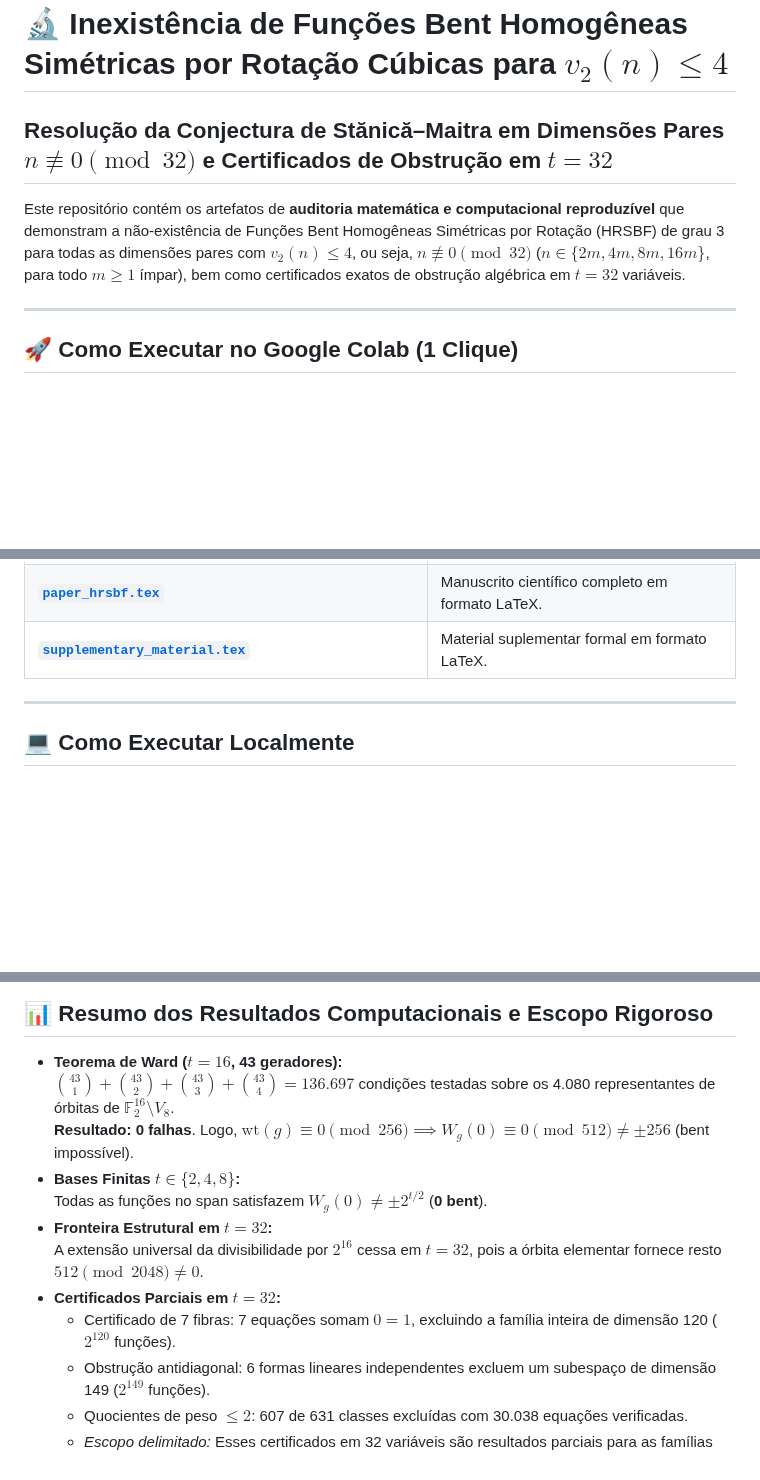
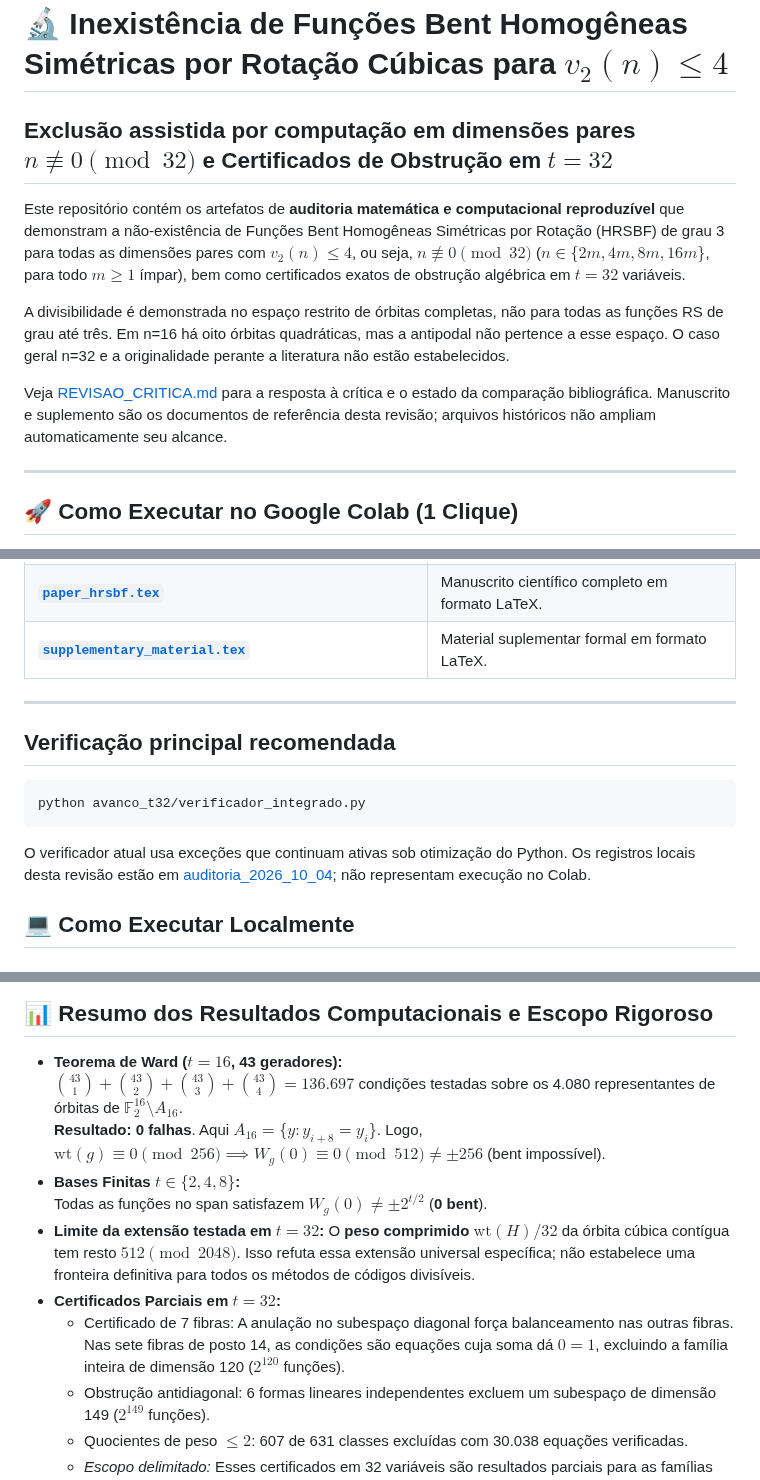
Before and after one commit to contatofilipevono-rgb/hrsbf-bent-verification, a Markdown page: README.md, 3 parts joined by grey strips. Rendered like a GitHub page; blank space fills up the shorter version.

Commit message:
docs: explicitar hipoteses e alinhar README.md à auditoria

````diff
--- a/README.md
+++ b/README.md
@@ -1,7 +1,11 @@
 # 🔬 Inexistência de Funções Bent Homogêneas Simétricas por Rotação Cúbicas para $v_2(n) \le 4$
-## Resolução da Conjectura de Stănică–Maitra em Dimensões Pares $n \not\equiv 0 \pmod{32}$ e Certificados de Obstrução em $t=32$
+## Exclusão assistida por computação em dimensões pares $n \not\equiv 0 \pmod{32}$ e Certificados de Obstrução em $t=32$
 
 Este repositório contém os artefatos de **auditoria matemática e computacional reproduzível** que demonstram a não-existência de Funções Bent Homogêneas Simétricas por Rotação (HRSBF) de grau 3 para todas as dimensões pares com $v_2(n) \le 4$, ou seja, $n \not\equiv 0 \pmod{32}$ ($n \in \{2m, 4m, 8m, 16m\}$, para todo $m \ge 1$ ímpar), bem como certificados exatos de obstrução algébrica em $t=32$ variáveis.
+
+A divisibilidade é demonstrada no espaço restrito de órbitas completas, não para todas as funções RS de grau até três. Em n=16 há oito órbitas quadráticas, mas a antipodal não pertence a esse espaço. O caso geral n=32 e a originalidade perante a literatura não estão estabelecidos.
+
+Veja [REVISAO_CRITICA.md](REVISAO_CRITICA.md) para a resposta à crítica e o estado da comparação bibliográfica. Manuscrito e suplemento são os documentos de referência desta revisão; arquivos históricos não ampliam automaticamente seu alcance.
 
 ---
 
@@ -41,6 +45,14 @@ Audita o certificado de 7 fibras ($0=1$ sobre $\mathbb{F}_2$, excluindo $2^{120}
 
 ---
 
+## Verificação principal recomendada
+
+```bash
+python avanco_t32/verificador_integrado.py
+```
+
+O verificador atual usa exceções que continuam ativas sob otimização do Python. Os registros locais desta revisão estão em [auditoria_2026_10_04](auditoria_2026_10_04/); não representam execução no Colab.
+
 ## 💻 Como Executar Localmente
 
 ### Opção 1: Certificados em 32 Variáveis ($t = 32$)
@@ -69,14 +81,14 @@ python master_suite_fronteiras.py
 ## 📊 Resumo dos Resultados Computacionais e Escopo Rigoroso
 
 * **Teorema de Ward ($t=16$, 43 geradores):**
-  $\binom{43}{1} + \binom{43}{2} + \binom{43}{3} + \binom{43}{4} = \mathbf{136.697}$ condições testadas sobre os 4.080 representantes de órbitas de $\mathbb{F}_2^{16} \setminus V_8$.
-  **Resultado:** **0 falhas**. Logo, $\mathrm{wt}(g) \equiv 0 \pmod{256} \implies W_g(0) \equiv 0 \pmod{512} \ne \pm 256$ (bent impossível).
+  $\binom{43}{1} + \binom{43}{2} + \binom{43}{3} + \binom{43}{4} = \mathbf{136.697}$ condições testadas sobre os 4.080 representantes de órbitas de $\mathbb{F}_2^{16} \setminus A_{16}$.
+  **Resultado:** **0 falhas**. Aqui $A_{16}=\{y:y_{i+8}=y_i\}$. Logo, $\mathrm{wt}(g) \equiv 0 \pmod{256} \implies W_g(0) \equiv 0 \pmod{512} \ne \pm 256$ (bent impossível).
 * **Bases Finitas $t \in \{2, 4, 8\}$:**
   Todas as funções no span satisfazem $W_g(0) \ne \pm 2^{t/2}$ (**0 bent**).
-* **Fronteira Estrutural em $t = 32$:**
-  A extensão universal da divisibilidade por $2^{16}$ cessa em $t = 32$, pois a órbita elementar fornece resto $512 \pmod{2048} \ne 0$.
+* **Limite da extensão testada em $t=32$:**
+  O **peso comprimido** $\mathrm{wt}(H)/32$ da órbita cúbica contígua tem resto $512\pmod{2048}$. Isso refuta essa extensão universal específica; não estabelece uma fronteira definitiva para todos os métodos de códigos divisíveis.
 * **Certificados Parciais em $t = 32$:**
-  - Certificado de 7 fibras: 7 equações somam $0=1$, excluindo a família inteira de dimensão 120 ($2^{120}$ funções).
+  - Certificado de 7 fibras: A anulação no subespaço diagonal força balanceamento nas outras fibras. Nas sete fibras de posto 14, as condições são equações cuja soma dá $0=1$, excluindo a família inteira de dimensão 120 ($2^{120}$ funções).
   - Obstrução antidiagonal: 6 formas lineares independentes excluem um subespaço de dimensão 149 ($2^{149}$ funções).
   - Quocientes de peso $\le 2$: 607 de 631 classes excluídas com 30.038 equações verificadas.
   - *Escopo delimitado:* Esses certificados em 32 variáveis são resultados parciais para as famílias examinadas; o caso geral $n \equiv 0 \pmod{32}$ permanece em aberto.
````
